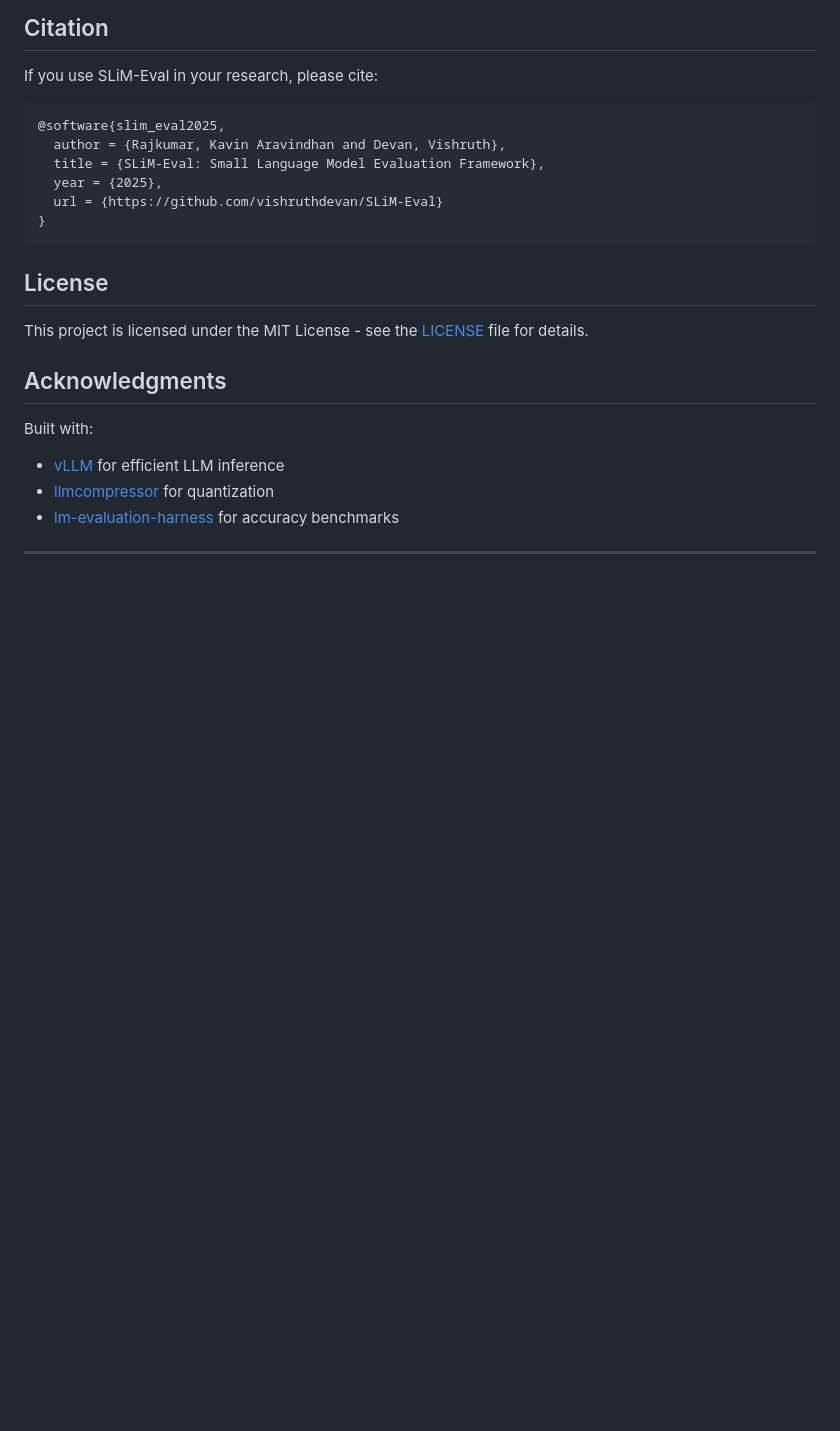
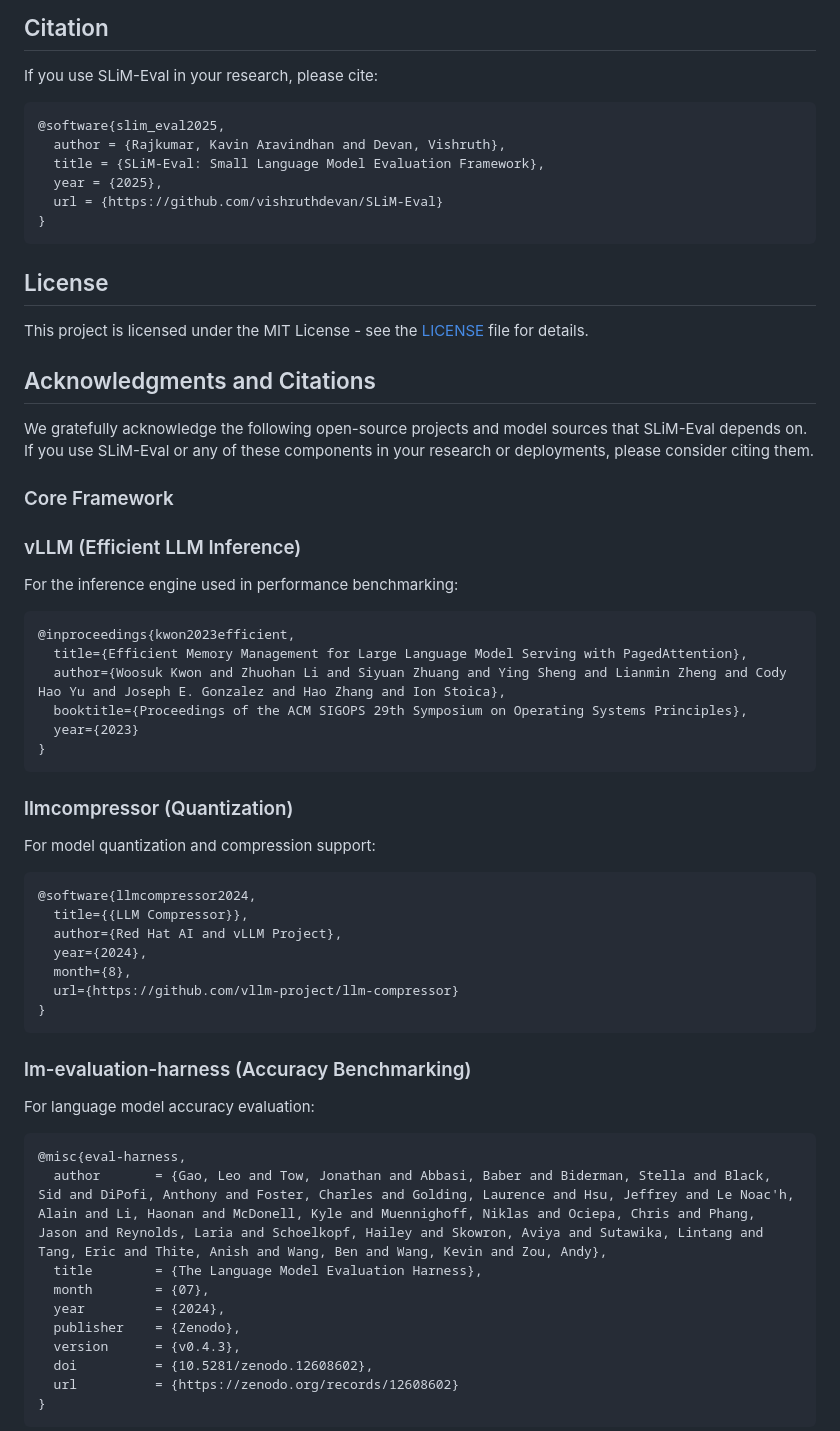
Before and after one commit to vishruthdevan/SLiM-Eval, a Markdown page: README.md, the part around one of its changes. Rendered like a GitHub page; blank space fills up the shorter version.

Commit message:
Update README.md to include acknowledgments and citations for dependencies

````diff
--- a/README.md
+++ b/README.md
@@ -573,12 +573,53 @@ If you use SLiM-Eval in your research, please cite:
 
 This project is licensed under the MIT License - see the [LICENSE](LICENSE) file for details.
 
-## Acknowledgments
+## Acknowledgments and Citations
 
-Built with:
+We gratefully acknowledge the following open-source projects and model sources that SLiM-Eval depends on. If you use SLiM-Eval or any of these components in your research or deployments, please consider citing them.
 
-- [vLLM](https://github.com/vllm-project/vllm) for efficient LLM inference
-- [llmcompressor](https://github.com/vllm-project/llm-compressor) for quantization
-- [lm-evaluation-harness](https://github.com/EleutherAI/lm-evaluation-harness) for accuracy benchmarks
+### Core Framework
 
----
+### vLLM (Efficient LLM Inference)
+
+For the inference engine used in performance benchmarking:
+
+```bibtex
+@inproceedings{kwon2023efficient,
+  title={Efficient Memory Management for Large Language Model Serving with PagedAttention},
+  author={Woosuk Kwon and Zhuohan Li and Siyuan Zhuang and Ying Sheng and Lianmin Zheng and Cody Hao Yu and Joseph E. Gonzalez and Hao Zhang and Ion Stoica},
+  booktitle={Proceedings of the ACM SIGOPS 29th Symposium on Operating Systems Principles},
+  year={2023}
+}
+```
+
+### llmcompressor (Quantization)
+
+For model quantization and compression support:
+
+```bibtex
+@software{llmcompressor2024,
+  title={{LLM Compressor}},
+  author={Red Hat AI and vLLM Project},
+  year={2024},
+  month={8},
+  url={https://github.com/vllm-project/llm-compressor}
+}
+```
+
+### lm-evaluation-harness (Accuracy Benchmarking)
+
+For language model accuracy evaluation:
+
+```bibtex
+@misc{eval-harness,
+  author       = {Gao, Leo and Tow, Jonathan and Abbasi, Baber and Biderman, Stella and Black, Sid and DiPofi, Anthony and Foster, Charles and Golding, Laurence and Hsu, Jeffrey and Le Noac'h, Alain and Li, Haonan and McDonell, Kyle and Muennighoff, Niklas and Ociepa, Chris and Phang, Jason and Reynolds, Laria and Schoelkopf, Hailey and Skowron, Aviya and Sutawika, Lintang and Tang, Eric and Thite, Anish and Wang, Ben and Wang, Kevin and Zou, Andy},
+  title        = {The Language Model Evaluation Harness},
+  month        = {07},
+  year         = {2024},
+  publisher    = {Zenodo},
+  version      = {v0.4.3},
+  doi          = {10.5281/zenodo.12608602},
+  url          = {https://zenodo.org/records/12608602}
+}
+```
+
````
Also changed, not shown: other parts of README.md (+38 -0 lines).
